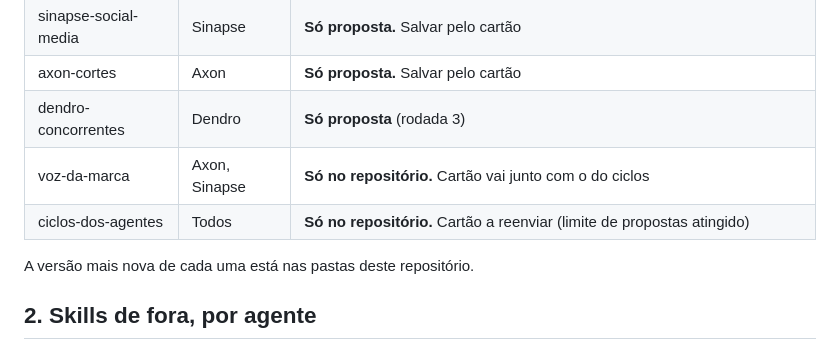
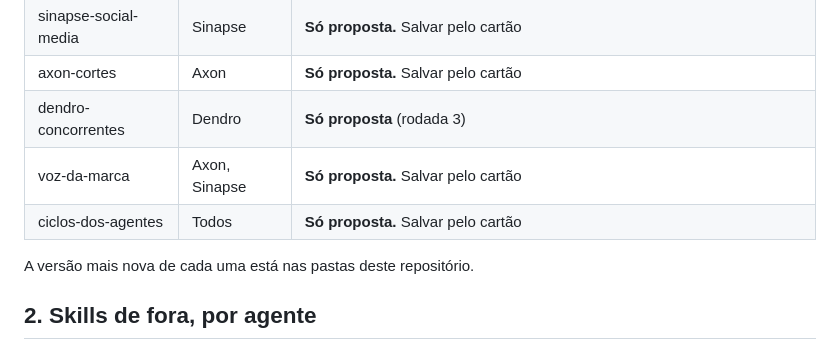
Before and after one commit to jessoliveiramartins-gif/skills-agentes, a Markdown page: CATALOGO.md, the part around the change. Drawn GitHub-style.

Commit message:
Catálogo: cartões de ciclos e voz-da-marca enviados
Co-Authored-By: Claude Opus 5.5 <noreply@anthropic.com>
Claude-Session: https://claude.ai/code/session_01VJHqD3qQspnf3GqeYZNDjv

```diff
--- a/CATALOGO.md
+++ b/CATALOGO.md
@@ -14,8 +14,8 @@ Atualizado em 26/10/2026. Pesquisa do Dendro no GitHub público. Só entram skil
 | sinapse-social-media | Sinapse | **Só proposta.** Salvar pelo cartão |
 | axon-cortes | Axon | **Só proposta.** Salvar pelo cartão |
 | dendro-concorrentes | Dendro | **Só proposta** (rodada 3) |
-| voz-da-marca | Axon, Sinapse | **Só no repositório.** Cartão vai junto com o do ciclos |
-| ciclos-dos-agentes | Todos | **Só no repositório.** Cartão a reenviar (limite de propostas atingido) |
+| voz-da-marca | Axon, Sinapse | **Só proposta.** Salvar pelo cartão |
+| ciclos-dos-agentes | Todos | **Só proposta.** Salvar pelo cartão |
 
 A versão mais nova de cada uma está nas pastas deste repositório.
 
```
